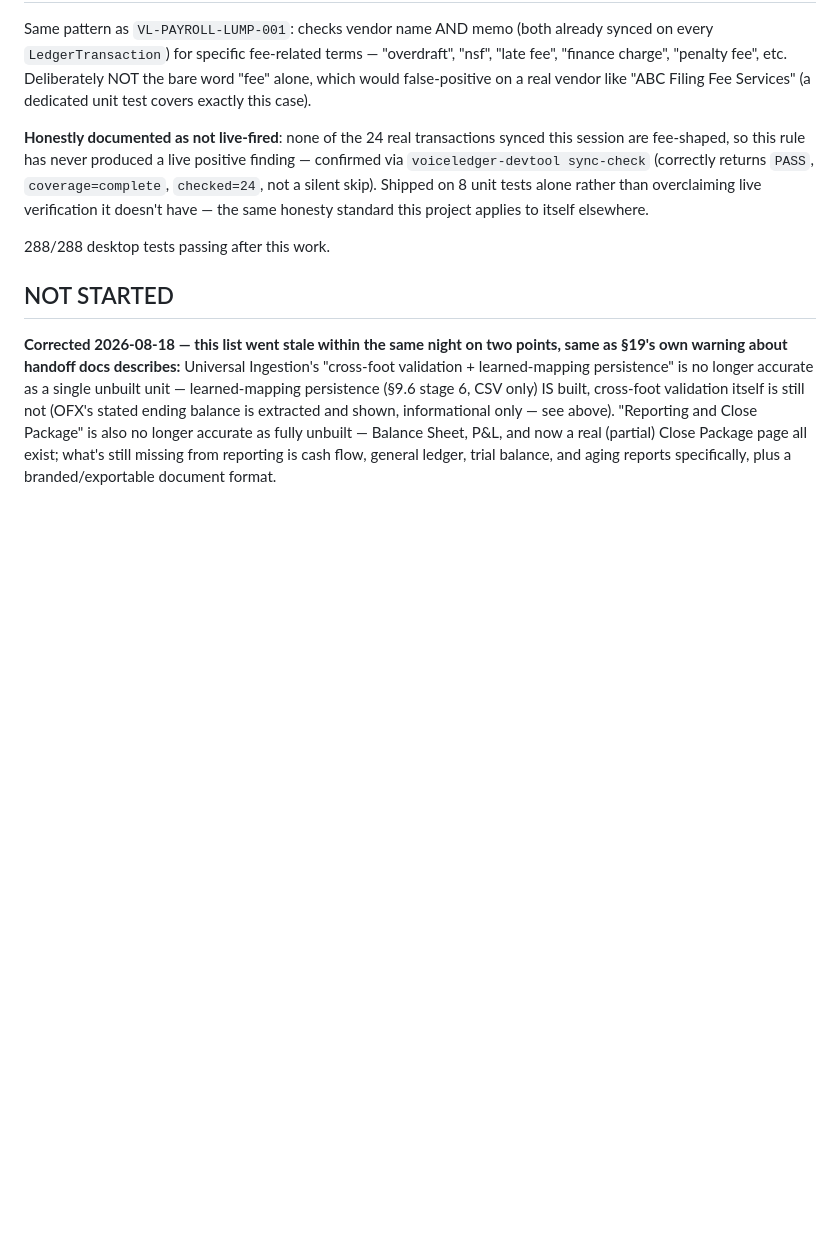
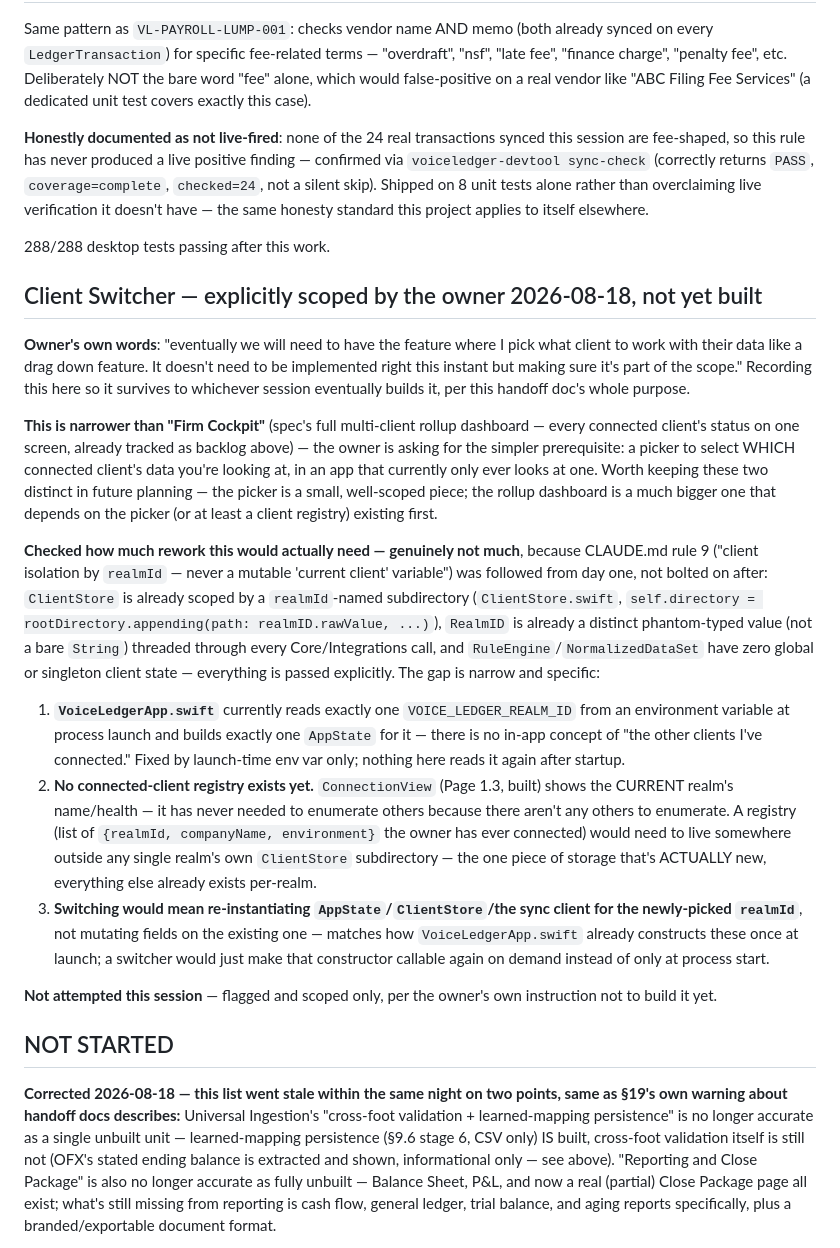
Before and after one commit to BenBranson/voice-ledger-bookkeeping-app, a Markdown page: docs/VOICE_LEDGER_HANDOFF.md, the part around one of its changes. Drawn GitHub-style; blank space fills up the shorter version.

Commit message:
Record the client-switcher feature request in scope, not yet built
Owner explicitly asked for a future client/realm picker (dropdown) to
switch which connected client's data is active, distinct from the
spec's full "Firm Cockpit" rollup dashboard. Documented the real gap
(VoiceLedgerApp.swift reads one realmId once at launch, no in-app
registry of connected clients) and confirmed the data layer needs no
rework — ClientStore/RealmID are already fully realm-isolated per
CLAUDE.md rule 9. Not built, per the owner's own instruction to just
track scope for now.

Co-Authored-By: Claude Sonnet 5 <noreply@anthropic.com>

```diff
--- a/docs/VOICE_LEDGER_HANDOFF.md
+++ b/docs/VOICE_LEDGER_HANDOFF.md
@@ -843,6 +843,20 @@ Same pattern as `VL-PAYROLL-LUMP-001`: checks vendor name AND memo (both already
 
 288/288 desktop tests passing after this work.
 
+## Client Switcher — explicitly scoped by the owner 2026-08-18, not yet built
+
+**Owner's own words**: "eventually we will need to have the feature where I pick what client to work with their data like a drag down feature. It doesn't need to be implemented right this instant but making sure it's part of the scope." Recording this here so it survives to whichever session eventually builds it, per this handoff doc's whole purpose.
+
+**This is narrower than "Firm Cockpit"** (spec's full multi-client rollup dashboard — every connected client's status on one screen, already tracked as backlog above) — the owner is asking for the simpler prerequisite: a picker to select WHICH connected client's data you're looking at, in an app that currently only ever looks at one. Worth keeping these two distinct in future planning — the picker is a small, well-scoped piece; the rollup dashboard is a much bigger one that depends on the picker (or at least a client registry) existing first.
+
+**Checked how much rework this would actually need — genuinely not much**, because CLAUDE.md rule 9 ("client isolation by `realmId` — never a mutable 'current client' variable") was followed from day one, not bolted on after: `ClientStore` is already scoped by a `realmId`-named subdirectory (`ClientStore.swift`, `self.directory = rootDirectory.appending(path: realmID.rawValue, ...)`), `RealmID` is already a distinct phantom-typed value (not a bare `String`) threaded through every Core/Integrations call, and `RuleEngine`/`NormalizedDataSet` have zero global or singleton client state — everything is passed explicitly. The gap is narrow and specific:
+
+1. **`VoiceLedgerApp.swift`** currently reads exactly one `VOICE_LEDGER_REALM_ID` from an environment variable at process launch and builds exactly one `AppState` for it — there is no in-app concept of "the other clients I've connected." Fixed by launch-time env var only; nothing here reads it again after startup.
+2. **No connected-client registry exists yet.** `ConnectionView` (Page 1.3, built) shows the CURRENT realm's name/health — it has never needed to enumerate others because there aren't any others to enumerate. A registry (list of `{realmId, companyName, environment}` the owner has ever connected) would need to live somewhere outside any single realm's own `ClientStore` subdirectory — the one piece of storage that's ACTUALLY new, everything else already exists per-realm.
+3. **Switching would mean re-instantiating `AppState`/`ClientStore`/the sync client for the newly-picked `realmId`**, not mutating fields on the existing one — matches how `VoiceLedgerApp.swift` already constructs these once at launch; a switcher would just make that constructor callable again on demand instead of only at process start.
+
+**Not attempted this session** — flagged and scoped only, per the owner's own instruction not to build it yet.
+
 ## NOT STARTED
 
 **Corrected 2026-08-18 — this list went stale within the same night on two points, same as §19's own warning about handoff docs describes:** Universal Ingestion's "cross-foot validation + learned-mapping persistence" is no longer accurate as a single unbuilt unit — learned-mapping persistence (§9.6 stage 6, CSV only) IS built, cross-foot validation itself is still not (OFX's stated ending balance is extracted and shown, informational only — see above). "Reporting and Close Package" is also no longer accurate as fully unbuilt — Balance Sheet, P&L, and now a real (partial) Close Package page all exist; what's still missing from reporting is cash flow, general ledger, trial balance, and aging reports specifically, plus a branded/exportable document format.
```
Also changed, not shown: other parts of docs/VOICE_LEDGER_HANDOFF.md (+1 -1 lines).
